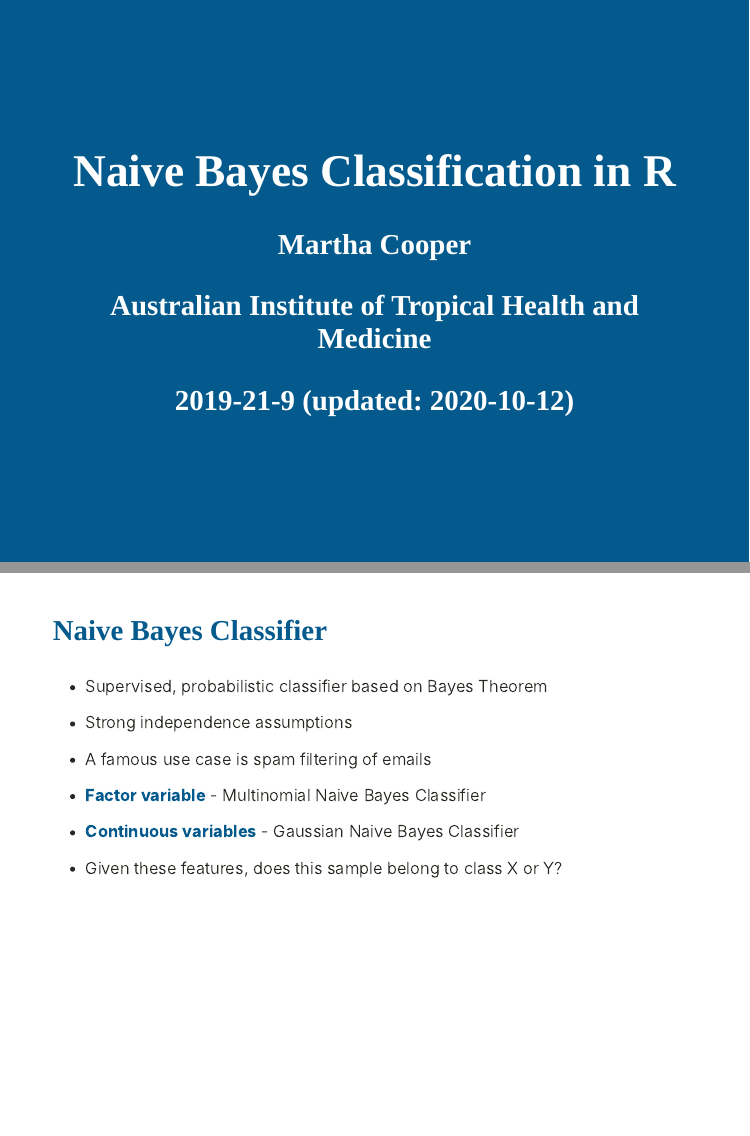
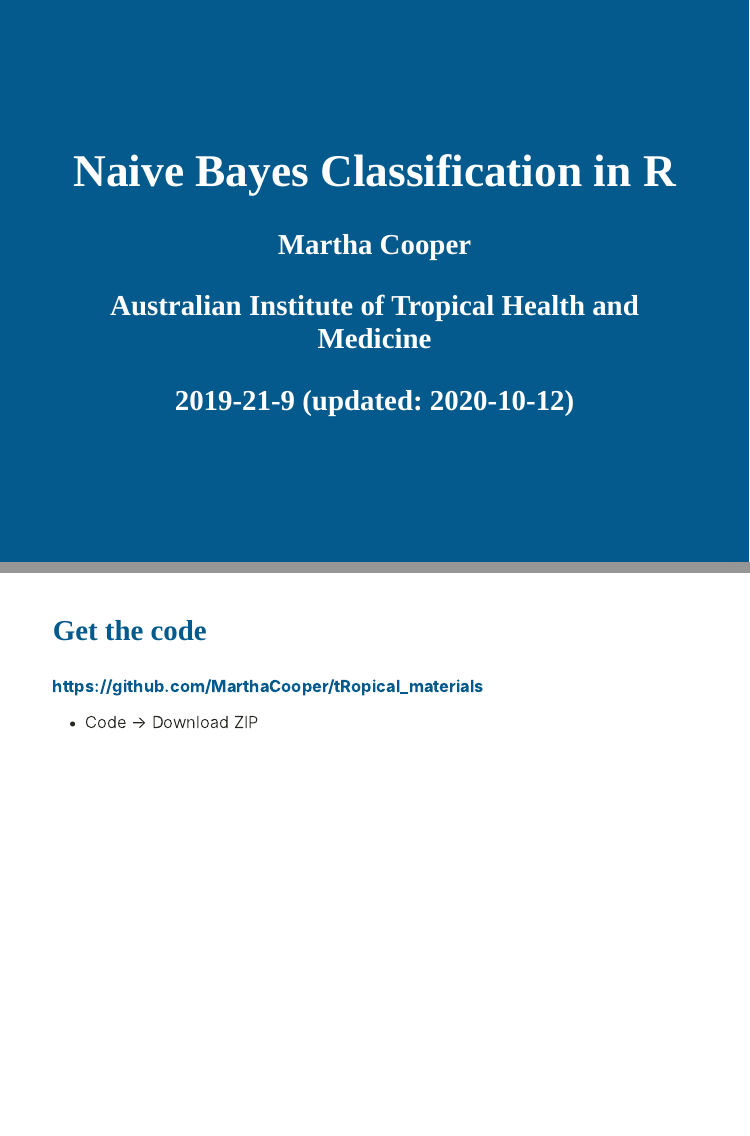
Before and after one commit to MarthaCooper/tRopical_materials, an R Markdown document (NaiveBayes/NaiveBayes.Rmd): pages 1 and 2 of 22 before the commit and pages 1 and 2 of 23 after it, joined at a grey line. Rendered offline with R 4.5, knitr and Pandoc, with nearby package versions; the slides are laid out offline by our stand-in for remark.js, each with all of its steps uncovered, in fonts that may differ from those the slides ask for, and without slide numbers, shadows or browser add-ons; some code elsewhere in the file could not run offline.

Commit message:
add github link

````diff
--- a/NaiveBayes/NaiveBayes.Rmd
+++ b/NaiveBayes/NaiveBayes.Rmd
@@ -31,6 +31,14 @@
 library(tidyr)
 library(ggplot2)
 ```
+
+### Get the code
+
+**https://github.com/MarthaCooper/tRopical_materials**
+
++ Code -> Download ZIP
+
+---
 
 ### Naive Bayes Classifier
 
````
Also changed, not shown: NaiveBayes/NaiveBayes.html, NaiveBayes/NaiveBayes.pdf, NaiveBayes/NaiveBayes_files/figure-html/unnamed-chunk-9-1.png, 1 other file.
